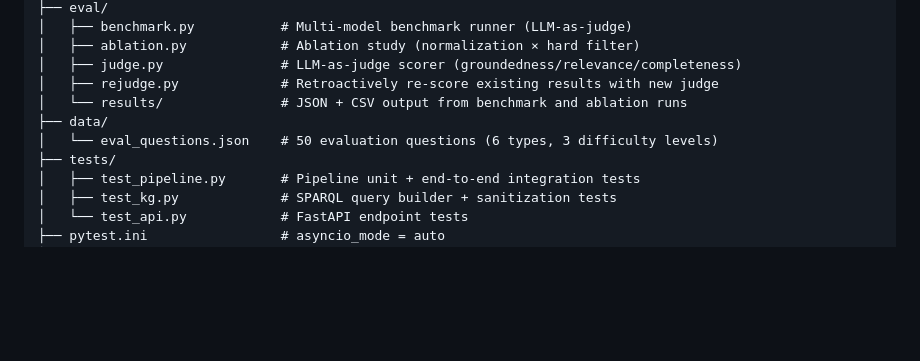
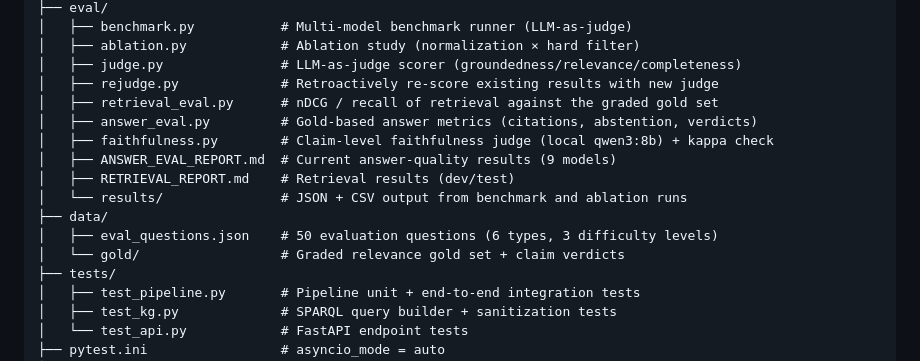
Before and after one commit to davidjosipovic/scigraph-rag, a Markdown page: README.md, the part around the change. Drawn GitHub-style; blank space fills up the shorter version.

Commit message:
Mark the June benchmark report as superseded, list new eval tools in README
Co-Authored-By: Claude Opus 5.5 <noreply@anthropic.com>

```diff
--- a/README.md
+++ b/README.md
@@ -87,9 +87,15 @@ scigraph-rag/
 │   ├── ablation.py            # Ablation study (normalization × hard filter)
 │   ├── judge.py               # LLM-as-judge scorer (groundedness/relevance/completeness)
 │   ├── rejudge.py             # Retroactively re-score existing results with new judge
+│   ├── retrieval_eval.py      # nDCG / recall of retrieval against the graded gold set
+│   ├── answer_eval.py         # Gold-based answer metrics (citations, abstention, verdicts)
+│   ├── faithfulness.py        # Claim-level faithfulness judge (local qwen3:8b) + kappa check
+│   ├── ANSWER_EVAL_REPORT.md  # Current answer-quality results (9 models)
+│   ├── RETRIEVAL_REPORT.md    # Retrieval results (dev/test)
 │   └── results/               # JSON + CSV output from benchmark and ablation runs
 ├── data/
-│   └── eval_questions.json    # 50 evaluation questions (6 types, 3 difficulty levels)
+│   ├── eval_questions.json    # 50 evaluation questions (6 types, 3 difficulty levels)
+│   └── gold/                  # Graded relevance gold set + claim verdicts
 ├── tests/
 │   ├── test_pipeline.py       # Pipeline unit + end-to-end integration tests
 │   ├── test_kg.py             # SPARQL query builder + sanitization tests
```
Also changed, not shown: eval/BENCHMARK_REPORT.md (+6 -0 lines).
